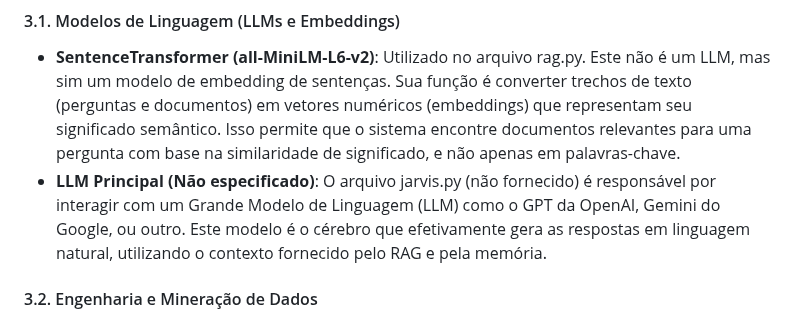
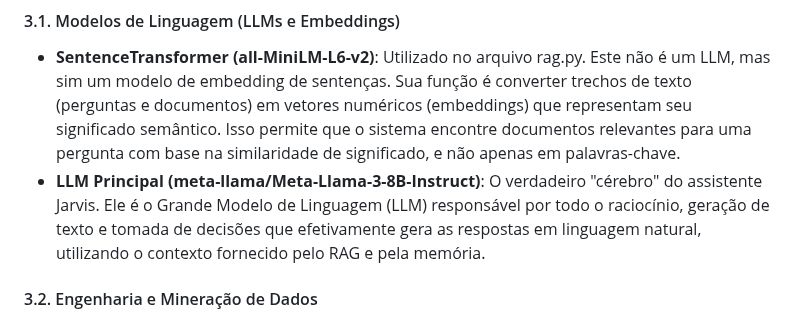
Before and after one commit to nicolasmafre/Projeto_Jarvis, a Markdown page: README.md, the part around the change. Drawn GitHub-style.

Commit message:
Projeto Jarvis, V. 4.3

```diff
--- a/README.md
+++ b/README.md
@@ -99,7 +99,7 @@ O projeto é organizado nos seguintes módulos principais:
 #### 3.1. Modelos de Linguagem (LLMs e Embeddings)
 
 - **SentenceTransformer (all-MiniLM-L6-v2)**: Utilizado no arquivo rag.py. Este não é um LLM, mas sim um modelo de embedding de sentenças. Sua função é converter trechos de texto (perguntas e documentos) em vetores numéricos (embeddings) que representam seu significado semântico. Isso permite que o sistema encontre documentos relevantes para uma pergunta com base na similaridade de significado, e não apenas em palavras-chave.
-- **LLM Principal (Não especificado)**: O arquivo jarvis.py (não fornecido) é responsável por interagir com um Grande Modelo de Linguagem (LLM) como o GPT da OpenAI, Gemini do Google, ou outro. Este modelo é o cérebro que efetivamente gera as respostas em linguagem natural, utilizando o contexto fornecido pelo RAG e pela memória.
+- **LLM Principal (meta-llama/Meta-Llama-3-8B-Instruct)**: O verdadeiro "cérebro" do assistente Jarvis. Ele é o Grande Modelo de Linguagem (LLM) responsável por todo o raciocínio, geração de texto e tomada de decisões que efetivamente gera as respostas em linguagem natural, utilizando o contexto fornecido pelo RAG e pela memória.
 
 #### 3.2. Engenharia e Mineração de Dados
 
```
